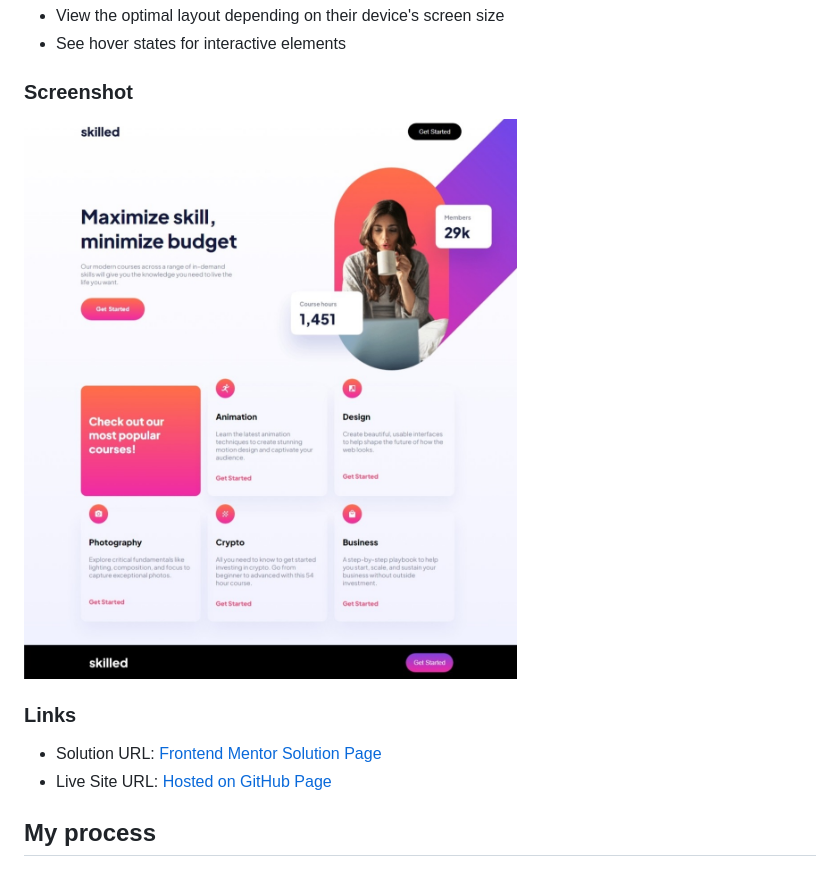
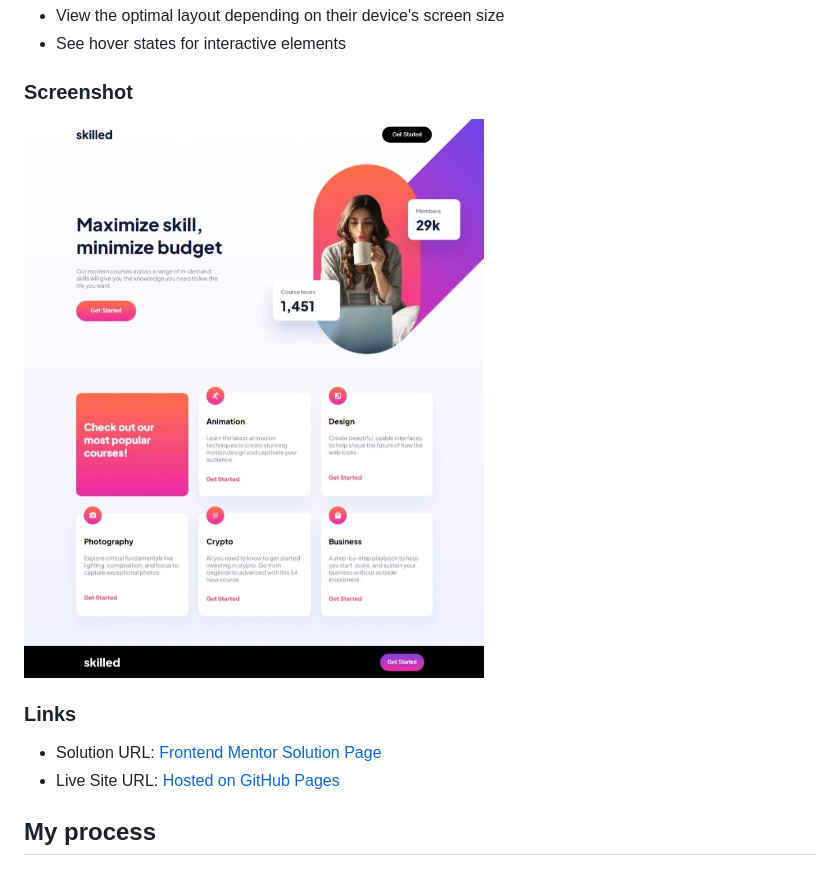
Before and after one commit to aleknovkovski/FEM-skilled-elearning-landing-page, a Markdown page: README.md, the part around the change. Drawn GitHub-style; pictures changed too: screenshot.jpeg.

Commit message:
Fix typo in README

```diff
--- a/README.md
+++ b/README.md
@@ -32,7 +32,7 @@ Users should be able to:
 ### Links
 
 - Solution URL: [Frontend Mentor Solution Page](https://www.frontendmentor.io/solutions/responsive-landing-page-with-a-tricky-offset-hero-image-s3yod2lOom)
-- Live Site URL: [Hosted on GitHub Page](https://aleknovkovski.github.io/FEM-skilled-elearning-landing-page/working)
+- Live Site URL: [Hosted on GitHub Pages](https://aleknovkovski.github.io/FEM-skilled-elearning-landing-page/working)
 
 ## My process
 
```
